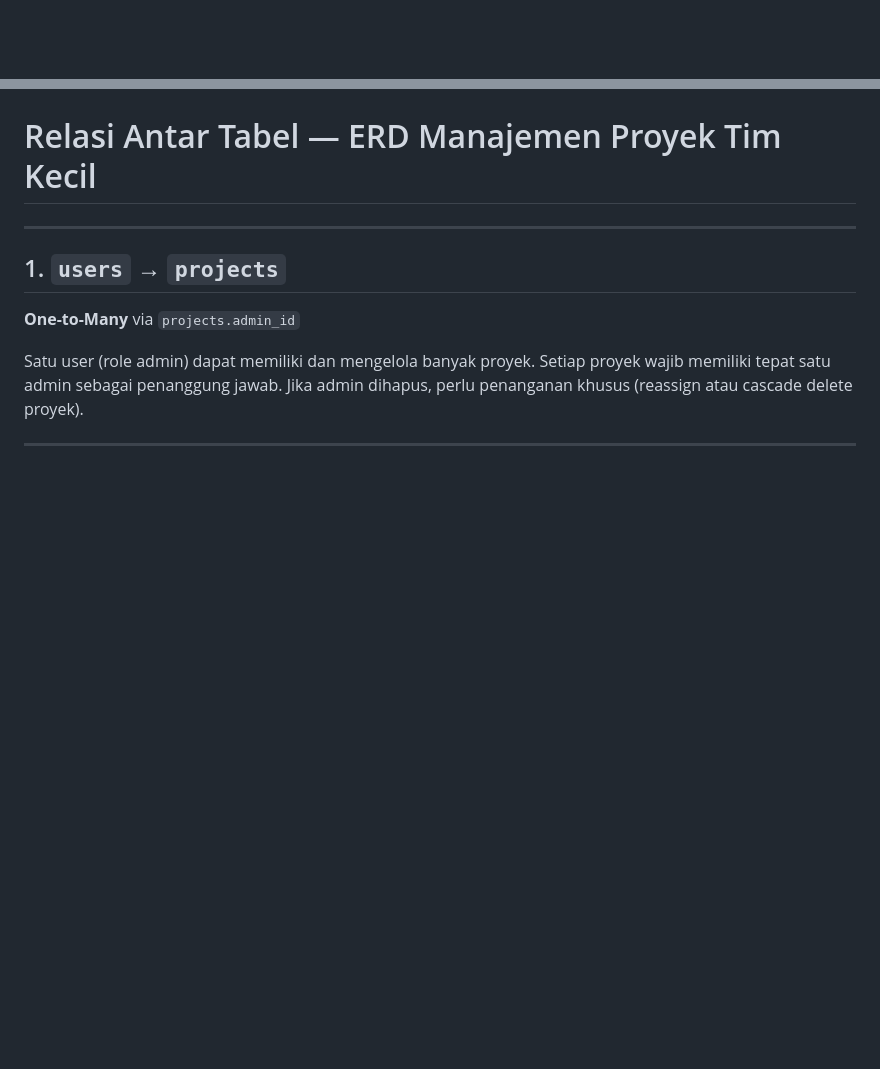
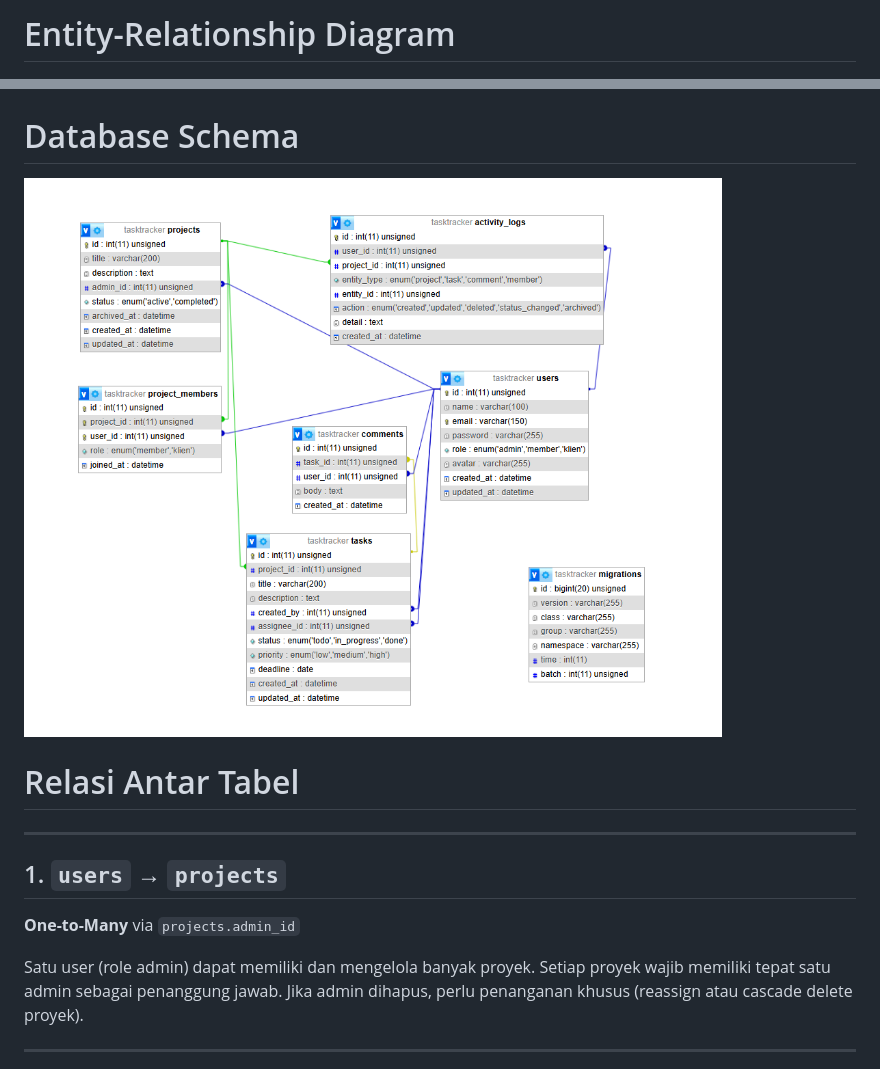
Before and after one commit to rikafaulianarahmi/TaskTracker-App-WebII-Project, a Markdown page: docs/database documentation/DATABASE.md, 2 parts joined by grey strips. GitHub-like rendering; pictures changed too: docs/database documentation/schema.png (added); blank space fills up the shorter version.

Commit message:
docs(db): added Database Schema in documentation

```diff
--- a/docs/database documentation/DATABASE.md
+++ b/docs/database documentation/DATABASE.md
@@ -1,6 +1,10 @@
+# Entity-Relationship Diagram
 ![ERD](erd.png)
 
-# Relasi Antar Tabel — ERD Manajemen Proyek Tim Kecil
+# Database Schema
+![Schema](schema.png)
+
+# Relasi Antar Tabel
 
 ---
 
```
